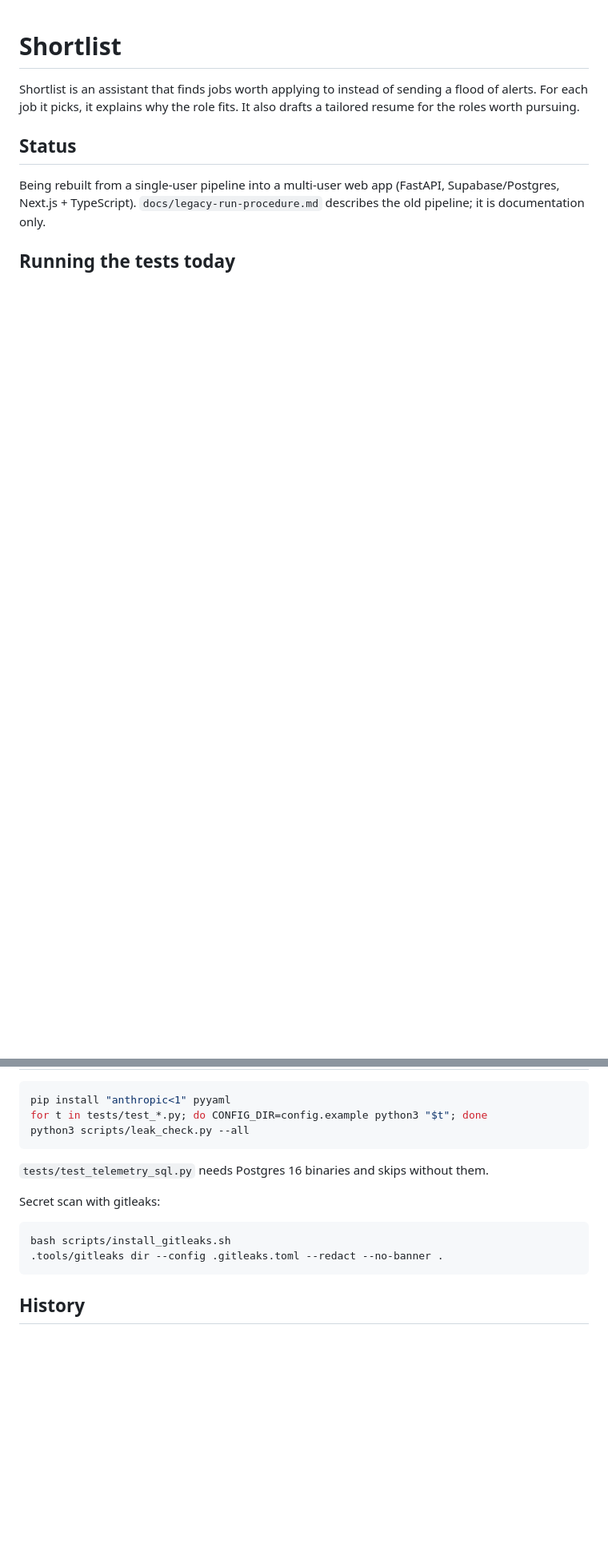
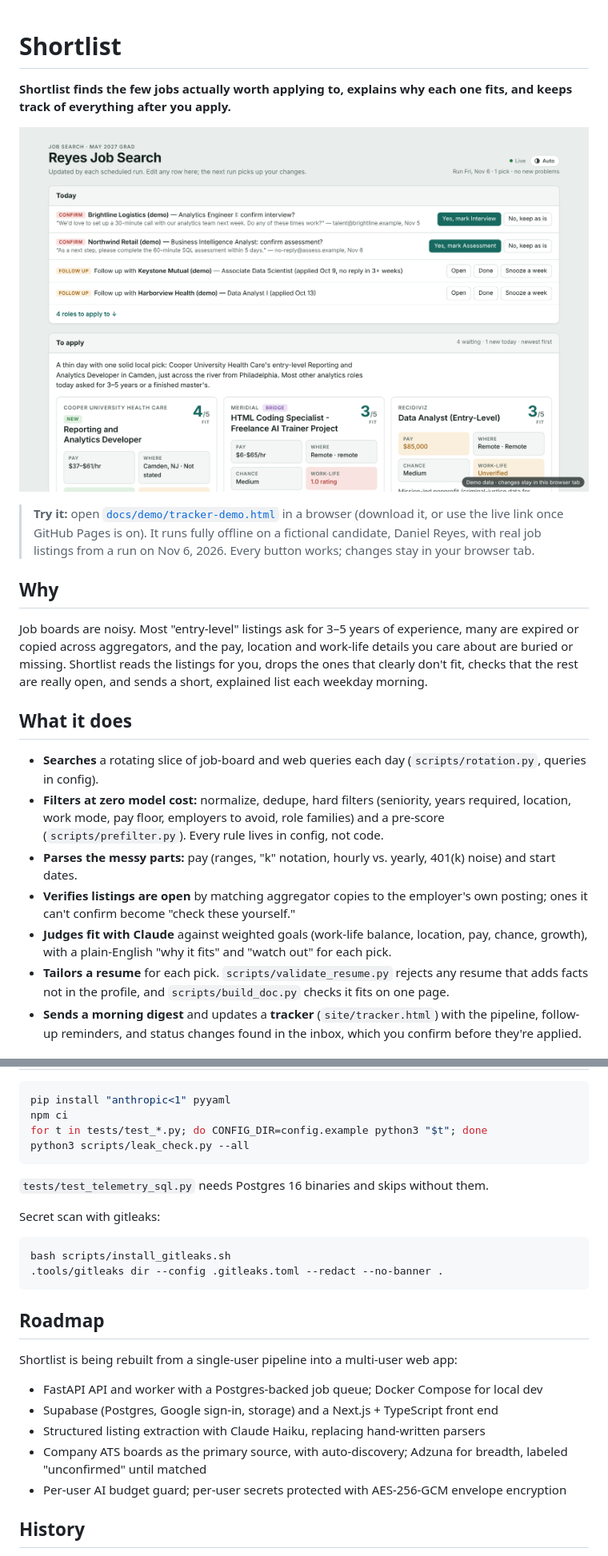
Before and after one commit to jhcooper/Shortlist, a Markdown page: README.md, 2 parts joined by grey strips. Shown at 80% size. Drawn GitHub-style; pictures changed too: docs/media/tracker-today.png (added); blank space fills up the shorter version.

````diff
--- a/README.md
+++ b/README.md
@@ -1,12 +1,22 @@
 # Shortlist
 
-Shortlist is an assistant that finds jobs worth applying to instead of sending a flood of alerts.
-For each job it picks, it explains why the role fits.
-It also drafts a tailored resume for the roles worth pursuing.
+**Shortlist finds the few jobs actually worth applying to, explains why each one fits, and keeps track of everything after you apply.**
 
-## Status
+![Shortlist tracker: today's confirmations, follow-ups and new picks](docs/media/tracker-today.png)
 
-Being rebuilt from a single-user pipeline into a multi-user web app (FastAPI, Supabase/Postgres, Next.js + TypeScript).
-`docs/legacy-run-procedure.md` describes the old pipeline; it is documentation only.
+> **Try it:** open [`docs/demo/tracker-demo.html`](docs/demo/tracker-demo.html) in a browser (download it, or use the live link once GitHub Pages is on). It runs fully offline on a fictional candidate, Daniel Reyes, with real job listings from a run on Nov 6, 2026. Every button works; changes stay in your browser tab.
 
-## Running the tests today
+## Why
+
+Job boards are noisy. Most "entry-level" listings ask for 3–5 years of experience, many are expired or copied across aggregators, and the pay, location and work-life details you care about are buried or missing. Shortlist reads the listings for you, drops the ones that clearly don't fit, checks that the rest are really open, and sends a short, explained list each weekday morning.
+
+## What it does
+
+- **Searches** a rotating slice of job-board and web queries each day (`scripts/rotation.py`, queries in config).
+- **Filters at zero model cost:** normalize, dedupe, hard filters (seniority, years required, location, work mode, pay floor, employers to avoid, role families) and a pre-score (`scripts/prefilter.py`). Every rule lives in config, not code.
+- **Parses the messy parts:** pay (ranges, "k" notation, hourly vs. yearly, 401(k) noise) and start dates.
+- **Verifies listings are open** by matching aggregator copies to the employer's own posting; ones it can't confirm become "check these yourself."
+- **Judges fit with Claude** against weighted goals (work-life balance, location, pay, chance, growth), with a plain-English "why it fits" and "watch out" for each pick.
+- **Tailors a resume** for each pick. `scripts/validate_resume.py` rejects any resume that adds facts not in the profile, and `scripts/build_doc.py` checks it fits on one page.
+- **Sends a morning digest** and updates a **tracker** (`site/tracker.html`) with the pipeline, follow-up reminders, and status changes found in the inbox, which you confirm before they're applied.
+
@@ -13,6 +53,7 @@ Being rebuilt from a single-user pipeline into a multi-user web app (FastAPI, Su
 
 ```sh
 pip install "anthropic<1" pyyaml
+npm ci
 for t in tests/test_*.py; do CONFIG_DIR=config.example python3 "$t"; done
 python3 scripts/leak_check.py --all
 ```
@@ -26,6 +67,16 @@ bash scripts/install_gitleaks.sh
 .tools/gitleaks dir --config .gitleaks.toml --redact --no-banner .
 ```
 
+## Roadmap
+
+Shortlist is being rebuilt from a single-user pipeline into a multi-user web app:
+
+- FastAPI API and worker with a Postgres-backed job queue; Docker Compose for local dev
+- Supabase (Postgres, Google sign-in, storage) and a Next.js + TypeScript front end
+- Structured listing extraction with Claude Haiku, replacing hand-written parsers
+- Company ATS boards as the primary source, with auto-discovery; Adzuna for breadth, labeled "unconfirmed" until matched
+- Per-user AI budget guard; per-user secrets protected with AES-256-GCM envelope encryption
+
 ## History
 
 Developed in a private repo that held personal data. Personal config was moved out and this copy was published without history.
````
Also changed, not shown: other parts of README.md (+30 -0 lines), docs/demo/README.md (added, +8 -0 lines), docs/media/digest-email.png (added), docs/media/tracker-picks.png (added), docs/media/tracker-pipeline.png (added), 11 other files.
